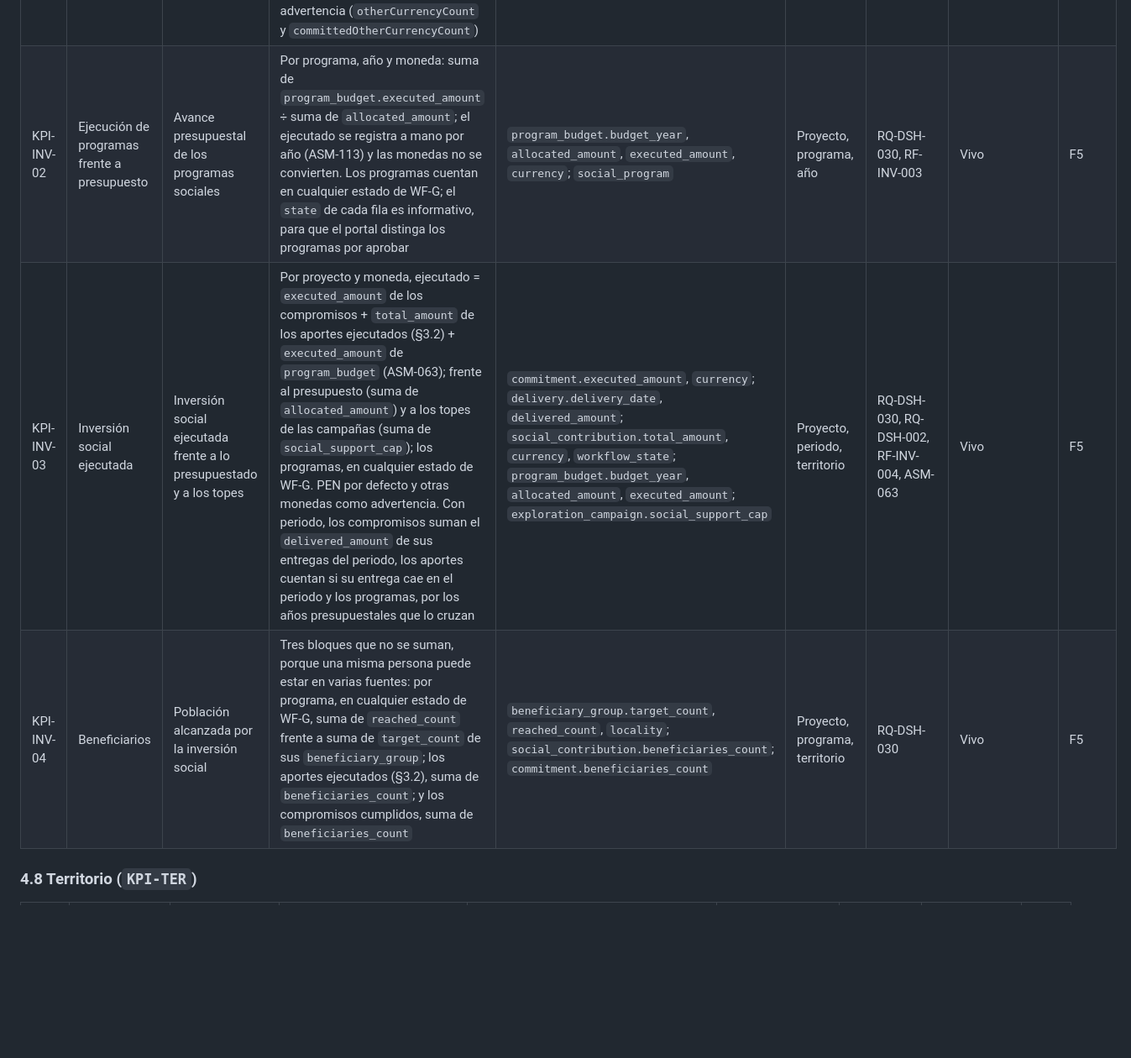
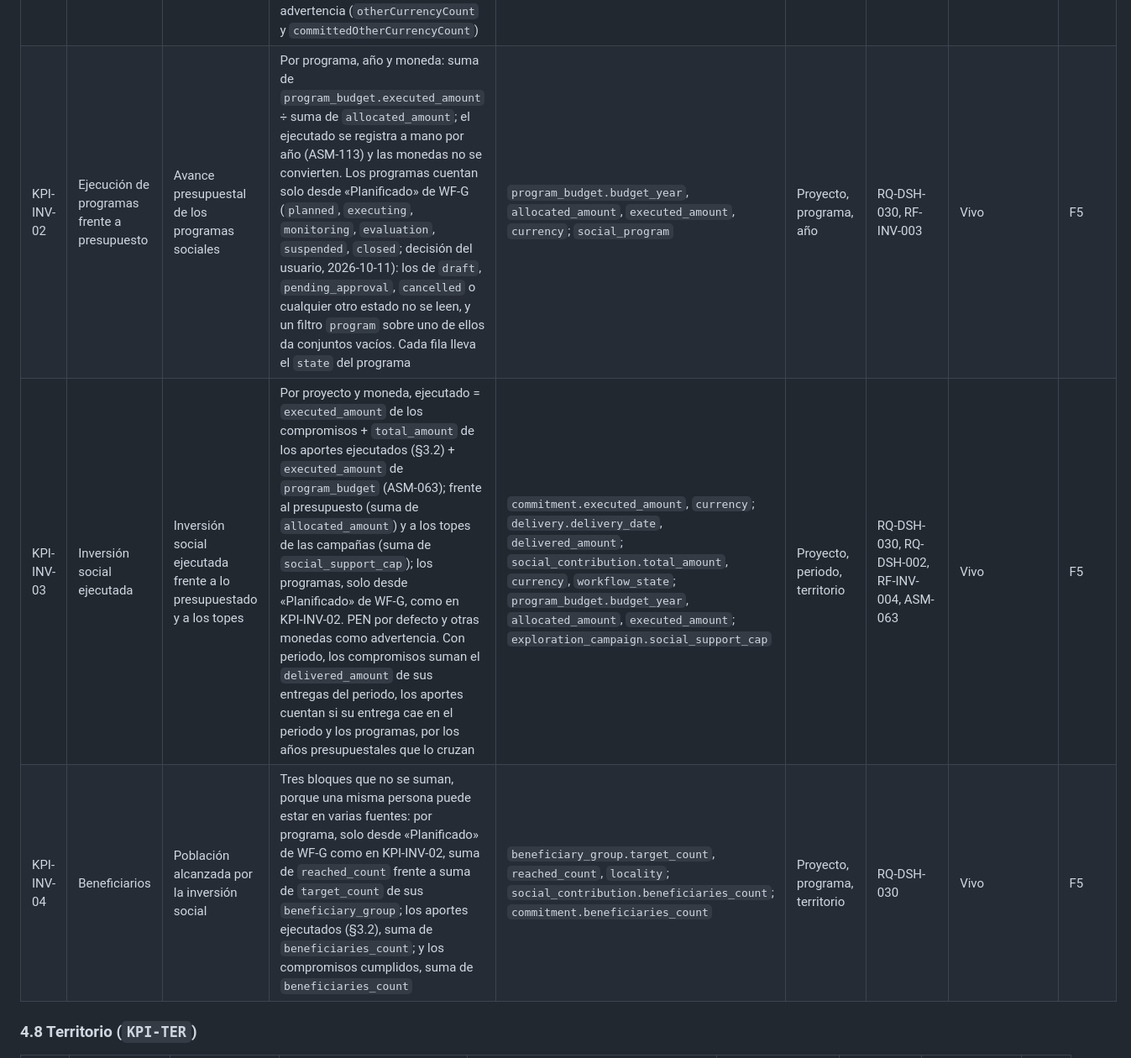
Before and after one commit to wasichai/sgspe, a Markdown page: docs/dashboards.md, the part around the change. Shown at 84% size. Rendered like a GitHub page; blank space fills up the shorter version.

```diff
--- a/docs/dashboards.md
+++ b/docs/dashboards.md
@@ -231,9 +231,9 @@ respuesta de cada KPI-GRV y del tablero `attention` lo dice con `confidentialHid
 | ID | Indicador | Definición | Fórmula | Fuente | Filtros y desgloses | Requisitos | Actualización | Fase |
 |---|---|---|---|---|---|---|---|---|
 | KPI-INV-01 | Ejecución de la campaña frente a su tope | Cuánto del tope de apoyo social de cada campaña ya se comprometió y cuánto se ejecutó | Por campaña, en su moneda: lo comprometido (compromisos y aportes comprometidos de §3.2, con `CampaignCommitted`, la misma lectura de P1 y D7) y lo ejecutado (`executed_social_amount`) frente a `social_support_cap`; son cifras distintas (ASM-063, ASM-110). `other_currency_items_count` y los montos comprometidos en otra moneda se muestran como advertencia (`otherCurrencyCount` y `committedOtherCurrencyCount`) | `exploration_campaign.social_support_cap`, `currency`, `executed_social_amount`, `other_currency_items_count`; `commitment.amount`, `currency`; `social_contribution.total_amount`, `currency` | Proyecto, campaña | RQ-DSH-030, RF-INV-004, RN-INV-003 | Vivo (derivado y lectura de lo comprometido) | F5 (datos desde F3) |
-| KPI-INV-02 | Ejecución de programas frente a presupuesto | Avance presupuestal de los programas sociales | Por programa, año y moneda: suma de `program_budget.executed_amount` ÷ suma de `allocated_amount`; el ejecutado se registra a mano por año (ASM-113) y las monedas no se convierten. Los programas cuentan en cualquier estado de WF-G; el `state` de cada fila es informativo, para que el portal distinga los programas por aprobar | `program_budget.budget_year`, `allocated_amount`, `executed_amount`, `currency`; `social_program` | Proyecto, programa, año | RQ-DSH-030, RF-INV-003 | Vivo | F5 |
-| KPI-INV-03 | Inversión social ejecutada | Inversión social ejecutada frente a lo presupuestado y a los topes | Por proyecto y moneda, ejecutado = `executed_amount` de los compromisos + `total_amount` de los aportes ejecutados (§3.2) + `executed_amount` de `program_budget` (ASM-063); frente al presupuesto (suma de `allocated_amount`) y a los topes de las campañas (suma de `social_support_cap`); los programas, en cualquier estado de WF-G. PEN por defecto y otras monedas como advertencia. Con periodo, los compromisos suman el `delivered_amount` de sus entregas del periodo, los aportes cuentan si su entrega cae en el periodo y los programas, por los años presupuestales que lo cruzan | `commitment.executed_amount`, `currency`; `delivery.delivery_date`, `delivered_amount`; `social_contribution.total_amount`, `currency`, `workflow_state`; `program_budget.budget_year`, `allocated_amount`, `executed_amount`; `exploration_campaign.social_support_cap` | Proyecto, periodo, territorio | RQ-DSH-030, RQ-DSH-002, RF-INV-004, ASM-063 | Vivo | F5 |
-| KPI-INV-04 | Beneficiarios | Población alcanzada por la inversión social | Tres bloques que no se suman, porque una misma persona puede estar en varias fuentes: por programa, en cualquier estado de WF-G, suma de `reached_count` frente a suma de `target_count` de sus `beneficiary_group`; los aportes ejecutados (§3.2), suma de `beneficiaries_count`; y los compromisos cumplidos, suma de `beneficiaries_count` | `beneficiary_group.target_count`, `reached_count`, `locality`; `social_contribution.beneficiaries_count`; `commitment.beneficiaries_count` | Proyecto, programa, territorio | RQ-DSH-030 | Vivo | F5 |
+| KPI-INV-02 | Ejecución de programas frente a presupuesto | Avance presupuestal de los programas sociales | Por programa, año y moneda: suma de `program_budget.executed_amount` ÷ suma de `allocated_amount`; el ejecutado se registra a mano por año (ASM-113) y las monedas no se convierten. Los programas cuentan solo desde «Planificado» de WF-G (`planned`, `executing`, `monitoring`, `evaluation`, `suspended`, `closed`; decisión del usuario, 2026-10-11): los de `draft`, `pending_approval`, `cancelled` o cualquier otro estado no se leen, y un filtro `program` sobre uno de ellos da conjuntos vacíos. Cada fila lleva el `state` del programa | `program_budget.budget_year`, `allocated_amount`, `executed_amount`, `currency`; `social_program` | Proyecto, programa, año | RQ-DSH-030, RF-INV-003 | Vivo | F5 |
+| KPI-INV-03 | Inversión social ejecutada | Inversión social ejecutada frente a lo presupuestado y a los topes | Por proyecto y moneda, ejecutado = `executed_amount` de los compromisos + `total_amount` de los aportes ejecutados (§3.2) + `executed_amount` de `program_budget` (ASM-063); frente al presupuesto (suma de `allocated_amount`) y a los topes de las campañas (suma de `social_support_cap`); los programas, solo desde «Planificado» de WF-G, como en KPI-INV-02. PEN por defecto y otras monedas como advertencia. Con periodo, los compromisos suman el `delivered_amount` de sus entregas del periodo, los aportes cuentan si su entrega cae en el periodo y los programas, por los años presupuestales que lo cruzan | `commitment.executed_amount`, `currency`; `delivery.delivery_date`, `delivered_amount`; `social_contribution.total_amount`, `currency`, `workflow_state`; `program_budget.budget_year`, `allocated_amount`, `executed_amount`; `exploration_campaign.social_support_cap` | Proyecto, periodo, territorio | RQ-DSH-030, RQ-DSH-002, RF-INV-004, ASM-063 | Vivo | F5 |
+| KPI-INV-04 | Beneficiarios | Población alcanzada por la inversión social | Tres bloques que no se suman, porque una misma persona puede estar en varias fuentes: por programa, solo desde «Planificado» de WF-G como en KPI-INV-02, suma de `reached_count` frente a suma de `target_count` de sus `beneficiary_group`; los aportes ejecutados (§3.2), suma de `beneficiaries_count`; y los compromisos cumplidos, suma de `beneficiaries_count` | `beneficiary_group.target_count`, `reached_count`, `locality`; `social_contribution.beneficiaries_count`; `commitment.beneficiaries_count` | Proyecto, programa, territorio | RQ-DSH-030 | Vivo | F5 |
 
 ### 4.8 Territorio (`KPI-TER`)
 
```
Also changed, not shown: docs/api.md (+5 -4 lines), 1 other file.
